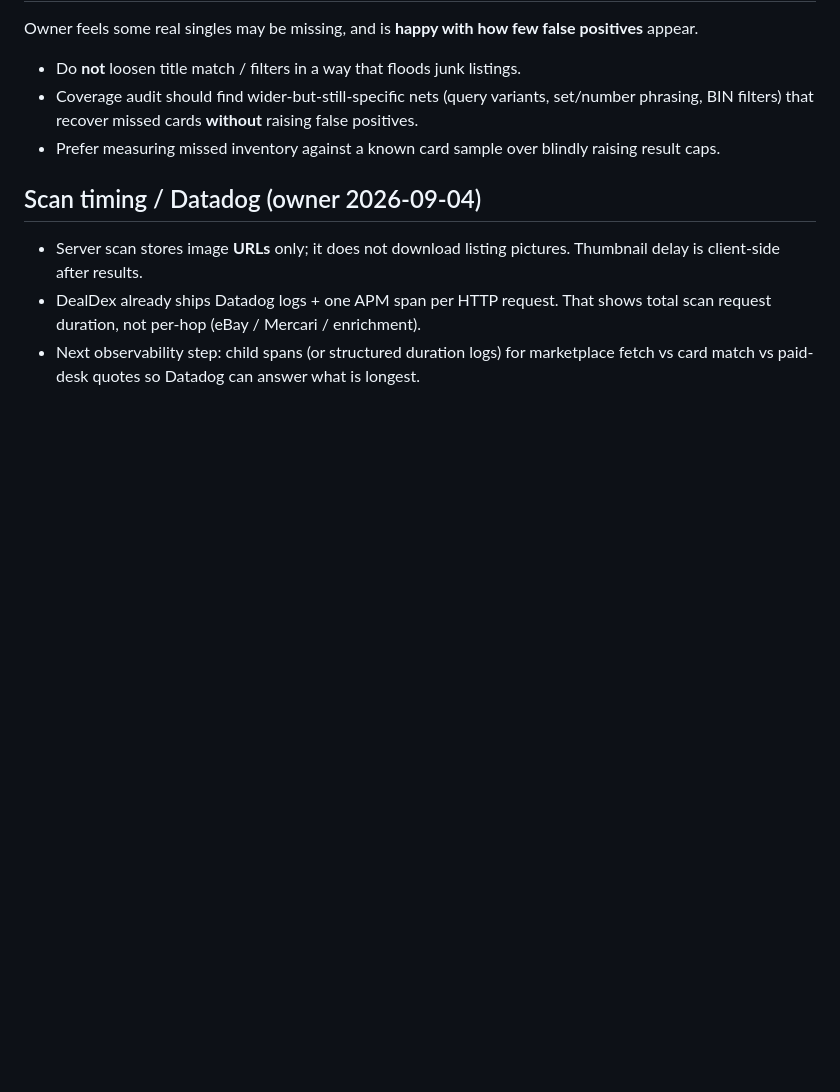
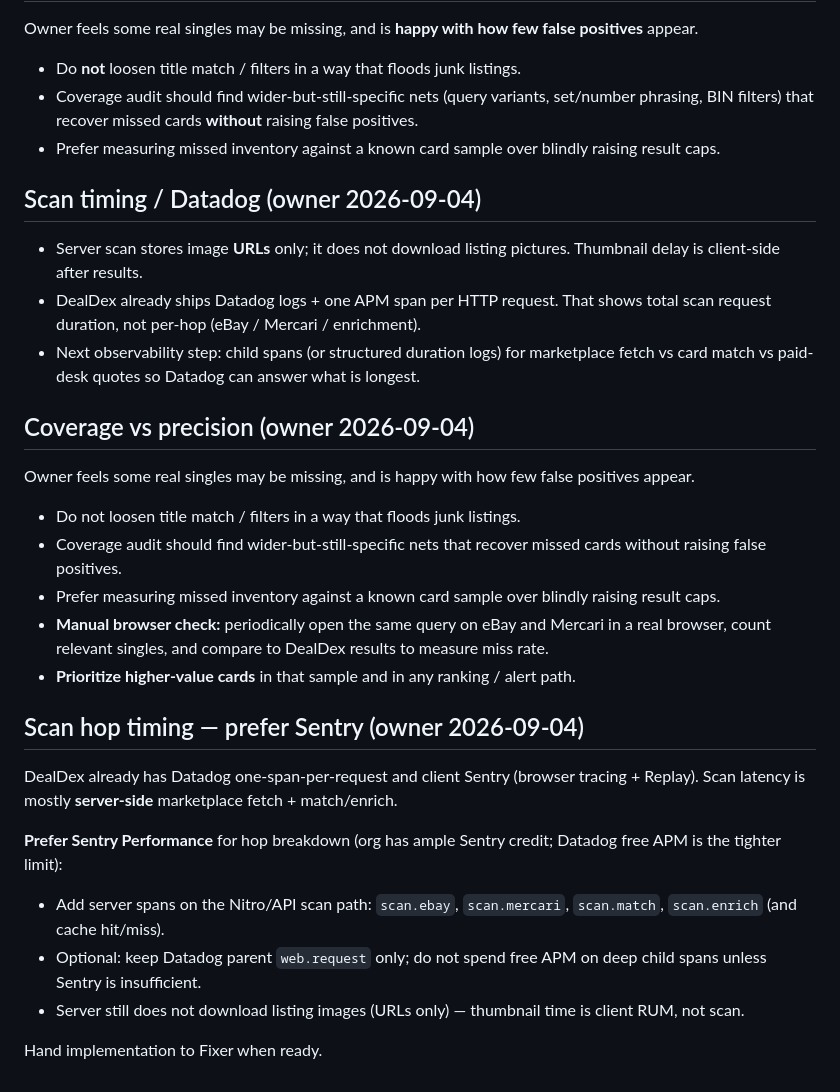
Before and after one commit to jaywedgeworth22/DealDex, a Markdown page: docs/plans/2026-09-04-member-monetization-and-scan.md, the part around the change. GitHub-like rendering; blank space fills up the shorter version.

Commit message:
docs: prefer Sentry scan-hop spans; coverage notes (#278)
Server spans for ebay/mercari/match/enrich. Manual browser
miss checks; prioritize higher-value cards. Docs only.

```diff
--- a/docs/plans/2026-09-04-member-monetization-and-scan.md
+++ b/docs/plans/2026-09-04-member-monetization-and-scan.md
@@ -125,3 +125,26 @@ Owner feels some real singles may be missing, and is **happy with how few false
 - Server scan stores image **URLs** only; it does not download listing pictures.  Thumbnail delay is client-side after results.
 - DealDex already ships Datadog logs + one APM span per HTTP request.  That shows total scan request duration, not per-hop (eBay / Mercari / enrichment).
 - Next observability step: child spans (or structured duration logs) for marketplace fetch vs card match vs paid-desk quotes so Datadog can answer what is longest.
+
+## Coverage vs precision (owner 2026-09-04)
+
+Owner feels some real singles may be missing, and is happy with how few false positives appear.
+
+- Do not loosen title match / filters in a way that floods junk listings.
+- Coverage audit should find wider-but-still-specific nets that recover missed cards without raising false positives.
+- Prefer measuring missed inventory against a known card sample over blindly raising result caps.
+- **Manual browser check:** periodically open the same query on eBay and Mercari in a real browser, count relevant singles, and compare to DealDex results to measure miss rate.
+- **Prioritize higher-value cards** in that sample and in any ranking / alert path.
+
+
+## Scan hop timing — prefer Sentry (owner 2026-09-04)
+
+DealDex already has Datadog one-span-per-request and client Sentry (browser tracing + Replay).  Scan latency is mostly **server-side** marketplace fetch + match/enrich.
+
+**Prefer Sentry Performance** for hop breakdown (org has ample Sentry credit; Datadog free APM is the tighter limit):
+
+- Add server spans on the Nitro/API scan path: `scan.ebay`, `scan.mercari`, `scan.match`, `scan.enrich` (and cache hit/miss).
+- Optional: keep Datadog parent `web.request` only; do not spend free APM on deep child spans unless Sentry is insufficient.
+- Server still does not download listing images (URLs only) — thumbnail time is client RUM, not scan.
+
+Hand implementation to Fixer when ready.
```
